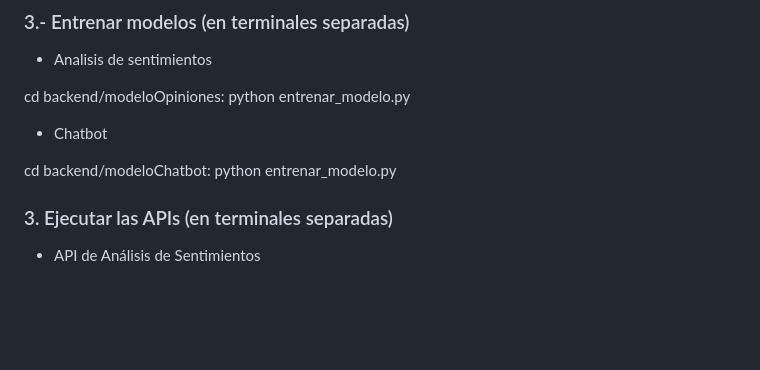
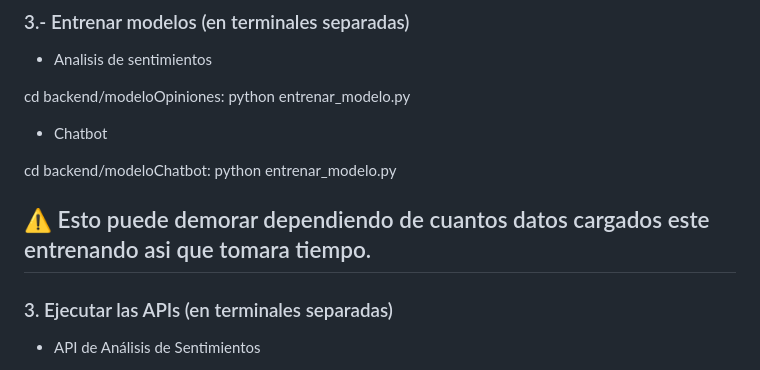
Before and after one commit to ArielSanchez12/IA_PROYECTO_FINAL_ASanchez_RPadilla, a Markdown page: README.md, the part around the change. Drawn GitHub-style; blank space fills up the shorter version.

```diff
--- a/README.md
+++ b/README.md
@@ -58,6 +58,8 @@ python entrenar_modelo.py
 
 cd backend/modeloChatbot:
 python entrenar_modelo.py
+
+## ⚠️ Esto puede demorar dependiendo de cuantos datos cargados este entrenando asi que tomara tiempo.
 
 ### 3. Ejecutar las APIs (en terminales separadas)
 
```
